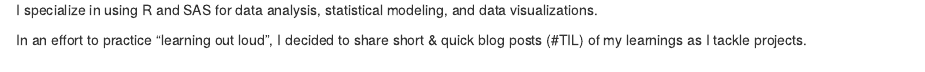
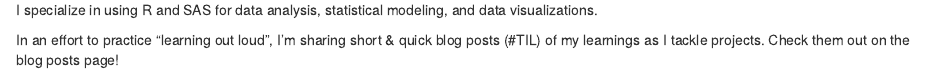
Before and after one commit to Ijeamakaanyene/ijeamaka-anyene, an R Markdown document (index.Rmd): the page in a window 1100 px wide, from 210 px down before the commit and from 190 px down after it, so that both start at the same text. Rendered offline with R 4.5, knitr and Pandoc, with nearby package versions; drawn as R Markdown's standard HTML page in place of the format the file asks for.

```diff
--- a/index.Rmd
+++ b/index.Rmd
@@ -12,4 +12,4 @@
 
 I specialize in using R and SAS for data analysis, statistical modeling, and data visualizations.
 
-In an effort to practice "learning out loud", I decided to share short & quick blog posts (#TIL) of my learnings as I tackle projects.
+In an effort to practice "learning out loud", I'm sharing short & quick blog posts (#TIL) of my learnings as I tackle projects. Check them out on the blog posts page!
```
Also changed, not shown: index.Rmd (4 more changed lines), 3 other files.
